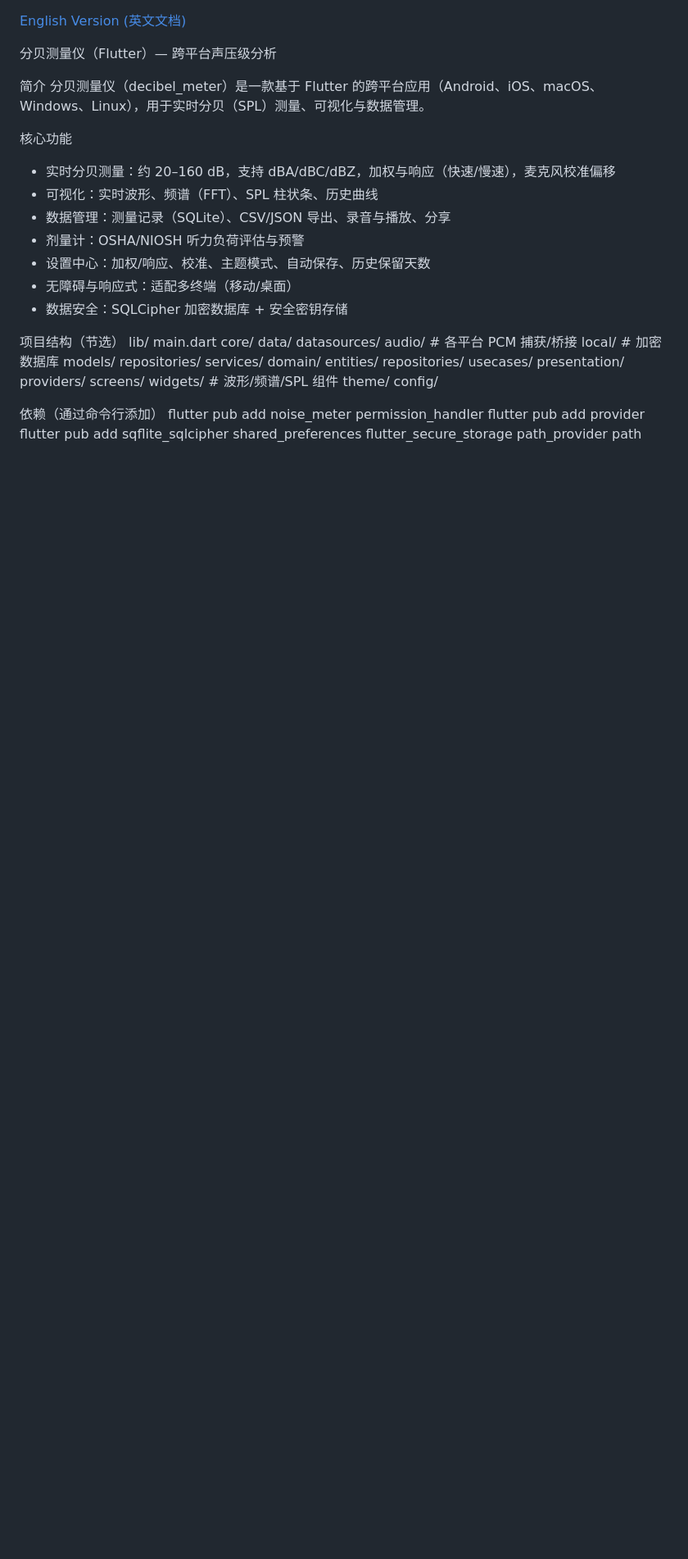
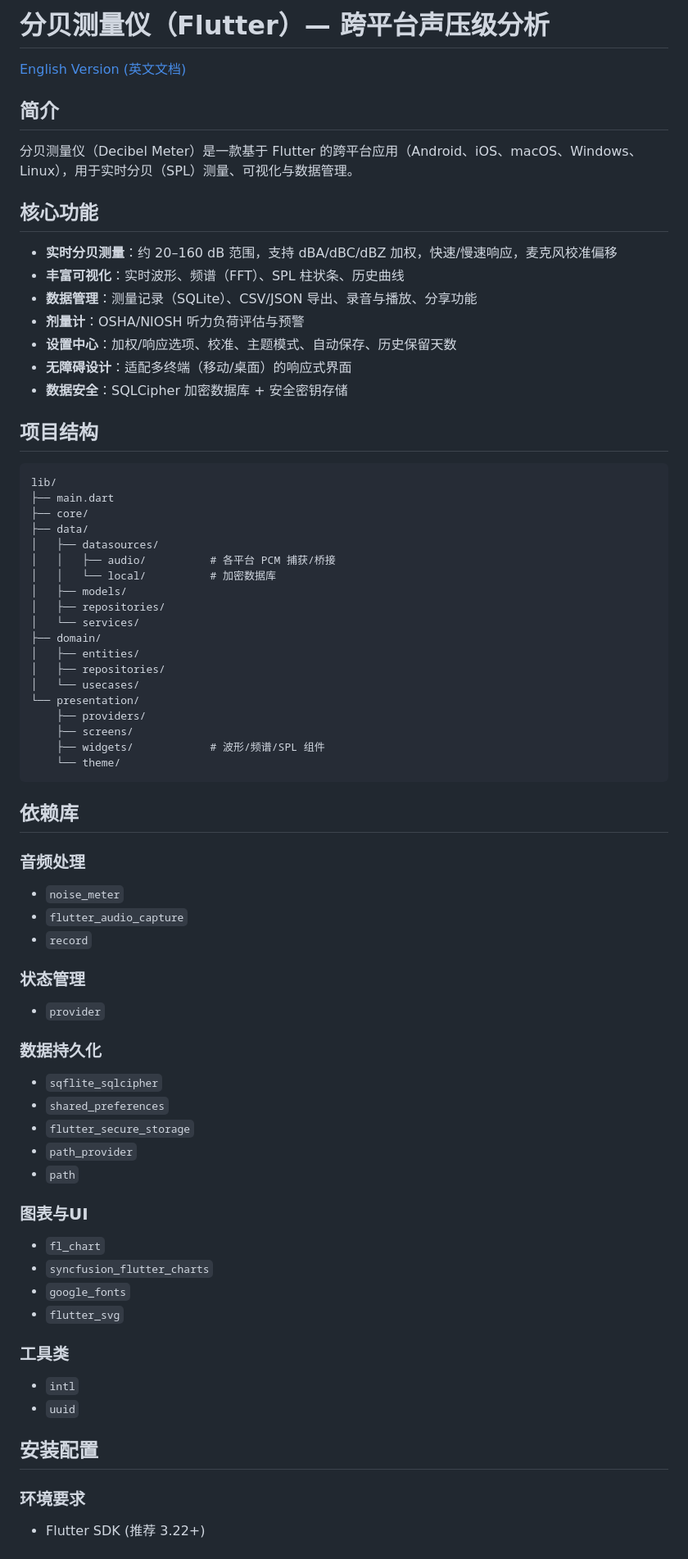
Before and after one commit to sihuangtech/decibel-meter, a Markdown page: README_zh-CN.md, the part around one of its changes. Shown at 82% size. Rendered like a GitHub page; blank space fills up the shorter version.

````diff
--- a/README_zh-CN.md
+++ b/README_zh-CN.md
@@ -1,40 +1,75 @@
+# 分贝测量仪（Flutter）— 跨平台声压级分析
+
 [English Version (英文文档)](./README.md)
 
-分贝测量仪（Flutter）— 跨平台声压级分析
+## 简介
 
-简介
-分贝测量仪（decibel_meter）是一款基于 Flutter 的跨平台应用（Android、iOS、macOS、Windows、Linux），用于实时分贝（SPL）测量、可视化与数据管理。
+分贝测量仪（Decibel Meter）是一款基于 Flutter 的跨平台应用（Android、iOS、macOS、Windows、Linux），用于实时分贝（SPL）测量、可视化与数据管理。
 
-核心功能
-- 实时分贝测量：约 20–160 dB，支持 dBA/dBC/dBZ，加权与响应（快速/慢速），麦克风校准偏移
-- 可视化：实时波形、频谱（FFT）、SPL 柱状条、历史曲线
-- 数据管理：测量记录（SQLite）、CSV/JSON 导出、录音与播放、分享
-- 剂量计：OSHA/NIOSH 听力负荷评估与预警
-- 设置中心：加权/响应、校准、主题模式、自动保存、历史保留天数
-- 无障碍与响应式：适配多终端（移动/桌面）
-- 数据安全：SQLCipher 加密数据库 + 安全密钥存储
+## 核心功能
+
+- **实时分贝测量**：约 20–160 dB 范围，支持 dBA/dBC/dBZ 加权，快速/慢速响应，麦克风校准偏移
+- **丰富可视化**：实时波形、频谱（FFT）、SPL 柱状条、历史曲线
+- **数据管理**：测量记录（SQLite）、CSV/JSON 导出、录音与播放、分享功能
+- **剂量计**：OSHA/NIOSH 听力负荷评估与预警
+- **设置中心**：加权/响应选项、校准、主题模式、自动保存、历史保留天数
+- **无障碍设计**：适配多终端（移动/桌面）的响应式界面
+- **数据安全**：SQLCipher 加密数据库 + 安全密钥存储
 
 
-项目结构（节选）
+## 项目结构
+
+```
 lib/
-  main.dart
-  core/
-  data/
-    datasources/
-      audio/            # 各平台 PCM 捕获/桥接
-      local/            # 加密数据库
-    models/
-    repositories/
-    services/
-  domain/
-    entities/
-    repositories/
-    usecases/
-  presentation/
-    providers/
-    screens/
-    widgets/           # 波形/频谱/SPL 组件
-    theme/
-  config/
+├── main.dart
+├── core/
+├── data/
+│   ├── datasources/
+│   │   ├── audio/          # 各平台 PCM 捕获/桥接
+│   │   └── local/          # 加密数据库
+│   ├── models/
+│   ├── repositories/
+│   └── services/
+├── domain/
+│   ├── entities/
+│   ├── repositories/
+│   └── usecases/
+└── presentation/
+    ├── providers/
+    ├── screens/
+    ├── widgets/            # 波形/频谱/SPL 组件
+    └── theme/
+```
 
-依赖（通过命令行添加）
+## 依赖库
+
+### 音频处理
+- `noise_meter`
+- `flutter_audio_capture`
+- `record`
+
+### 状态管理
+- `provider`
+
+### 数据持久化
+- `sqflite_sqlcipher`
+- `shared_preferences`
+- `flutter_secure_storage`
+- `path_provider`
+- `path`
+
+### 图表与UI
+- `fl_chart`
+- `syncfusion_flutter_charts`
+- `google_fonts`
+- `flutter_svg`
+
+### 工具类
+- `intl`
+- `uuid`
+
+## 安装配置
+
+### 环境要求
+- Flutter SDK (推荐 3.22+)
+
````
Also changed, not shown: other parts of README_zh-CN.md (+113 -45 lines), README.md (+165 -76 lines).
